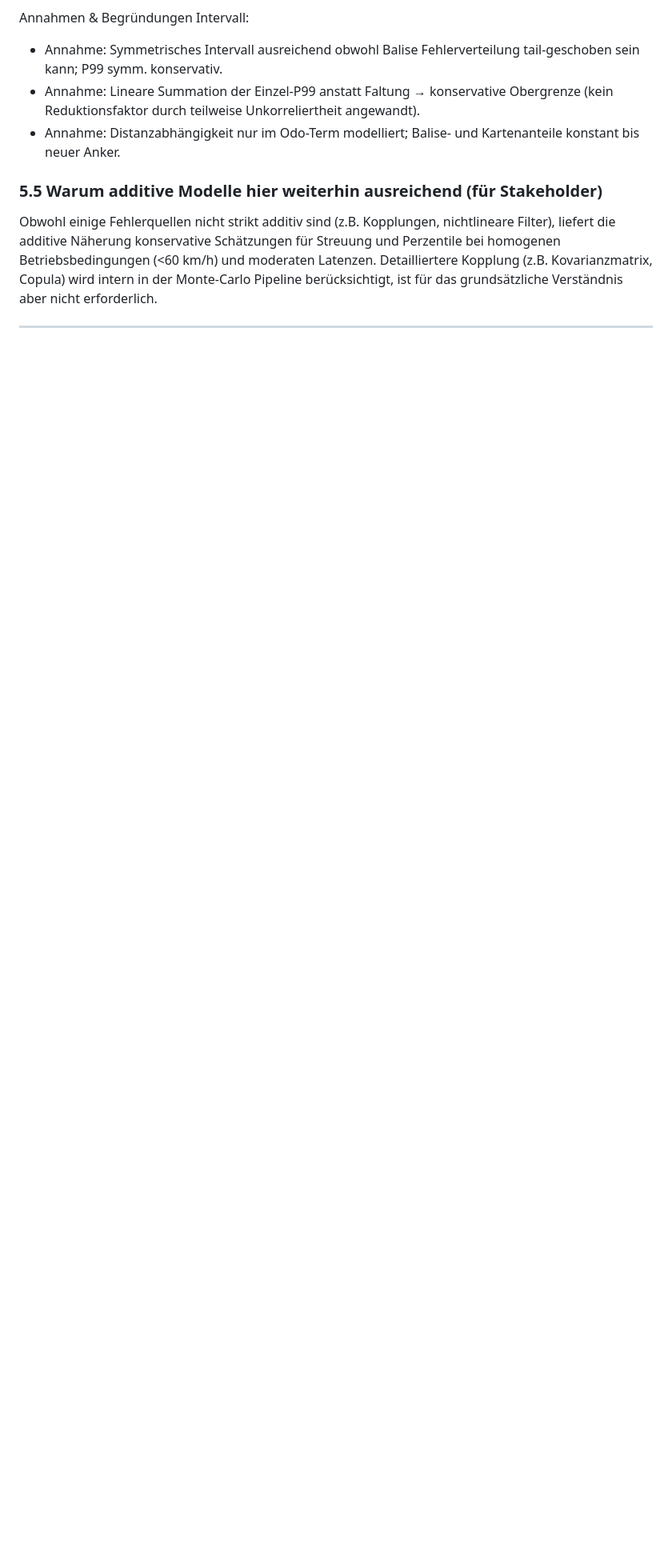
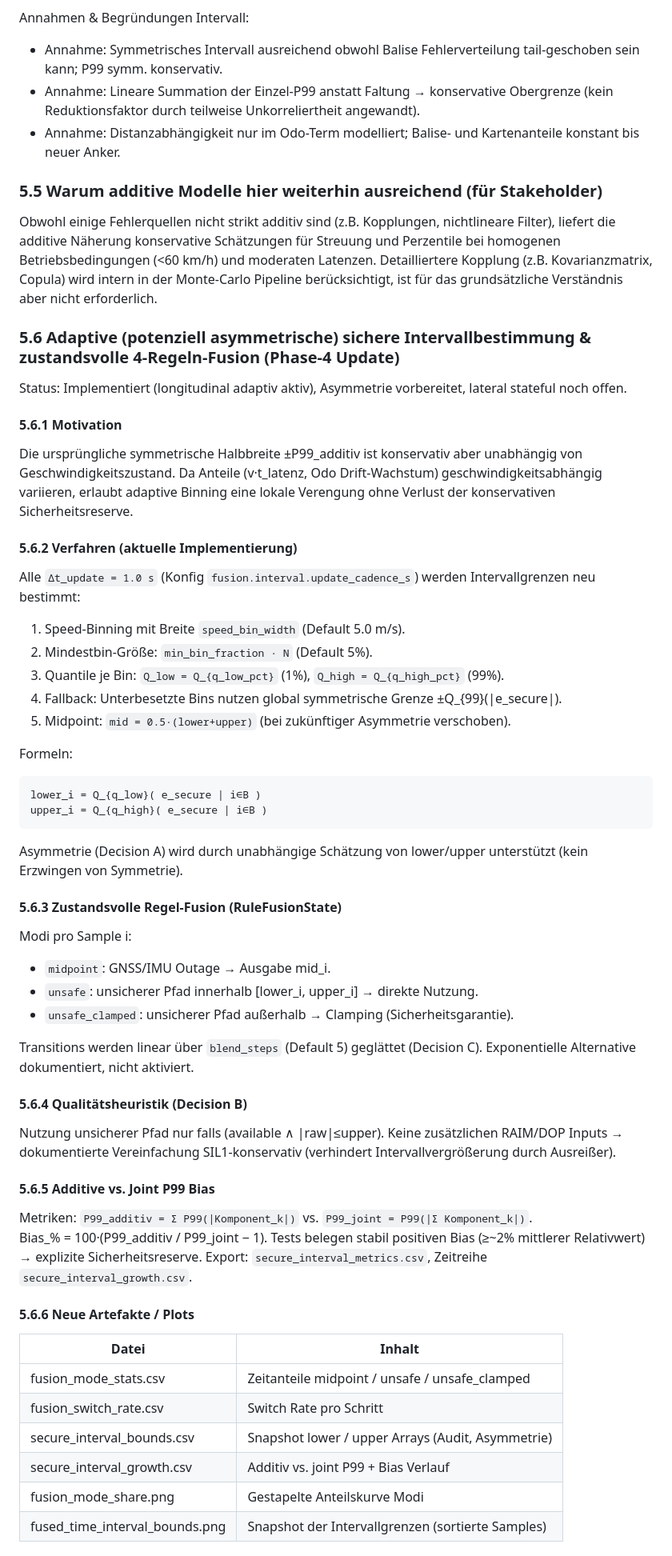
Before and after one commit to looking4challenge/ErrorPropagation_Localisation, a Markdown page: report/system_uebersicht_draft.md, the part around one of its changes. Shown at 80% size. Drawn GitHub-style; blank space fills up the shorter version.

Commit message:
doku update

````diff
--- a/report/system_uebersicht_draft.md
+++ b/report/system_uebersicht_draft.md
@@ -330,3 +330,60 @@ Annahmen & Begründungen Intervall:
 
 Obwohl einige Fehlerquellen nicht strikt additiv sind (z.B. Kopplungen, nichtlineare Filter), liefert die additive Näherung konservative Schätzungen für Streuung und Perzentile bei homogenen Betriebsbedingungen (<60 km/h) und moderaten Latenzen. Detailliertere Kopplung (z.B. Kovarianzmatrix, Copula) wird intern in der Monte-Carlo Pipeline berücksichtigt, ist für das grundsätzliche Verständnis aber nicht erforderlich.
 
+### 5.6 Adaptive (potenziell asymmetrische) sichere Intervallbestimmung & zustandsvolle 4‑Regeln-Fusion (Phase‑4 Update)
+
+Status: Implementiert (longitudinal adaptiv aktiv), Asymmetrie vorbereitet, lateral stateful noch offen.
+
+#### 5.6.1 Motivation
+
+Die ursprüngliche symmetrische Halbbreite ±P99_additiv ist konservativ aber unabhängig von Geschwindigkeitszustand. Da Anteile (v·t_latenz, Odo Drift-Wachstum) geschwindigkeitsabhängig variieren, erlaubt adaptive Binning eine lokale Verengung ohne Verlust der konservativen Sicherheitsreserve.
+
+#### 5.6.2 Verfahren (aktuelle Implementierung)
+
+Alle `Δt_update = 1.0 s` (Konfig `fusion.interval.update_cadence_s`) werden Intervallgrenzen neu bestimmt:
+
+1. Speed-Binning mit Breite `speed_bin_width` (Default 5.0 m/s).
+2. Mindestbin-Größe: `min_bin_fraction · N` (Default 5%).
+3. Quantile je Bin: `Q_low = Q_{q_low_pct}` (1%), `Q_high = Q_{q_high_pct}` (99%).
+4. Fallback: Unterbesetzte Bins nutzen global symmetrische Grenze ±Q_{99}(|e_secure|).
+5. Midpoint: `mid = 0.5·(lower+upper)` (bei zukünftiger Asymmetrie verschoben).
+
+Formeln:
+
+```text
+lower_i = Q_{q_low}( e_secure | i∈B )
+upper_i = Q_{q_high}( e_secure | i∈B )
+```
+
+Asymmetrie (Decision A) wird durch unabhängige Schätzung von lower/upper unterstützt (kein Erzwingen von Symmetrie).
+
+#### 5.6.3 Zustandsvolle Regel-Fusion (RuleFusionState)
+
+Modi pro Sample i:
+
+- `midpoint`: GNSS/IMU Outage → Ausgabe mid_i.
+- `unsafe`: unsicherer Pfad innerhalb [lower_i, upper_i] → direkte Nutzung.
+- `unsafe_clamped`: unsicherer Pfad außerhalb → Clamping (Sicherheitsgarantie).
+
+Transitions werden linear über `blend_steps` (Default 5) geglättet (Decision C). Exponentielle Alternative dokumentiert, nicht aktiviert.
+
+#### 5.6.4 Qualitätsheuristik (Decision B)
+
+Nutzung unsicherer Pfad nur falls (available ∧ |raw|≤upper). Keine zusätzlichen RAIM/DOP Inputs → dokumentierte Vereinfachung SIL1-konservativ (verhindert Intervallvergrößerung durch Ausreißer).
+
+#### 5.6.5 Additive vs. Joint P99 Bias
+
+Metriken: `P99_additiv = Σ P99(|Komponent_k|)` vs. `P99_joint = P99(|Σ Komponent_k|)`.
+Bias_% = 100·(P99_additiv / P99_joint − 1). Tests belegen stabil positiven Bias (≥~2% mittlerer Relativwert) → explizite Sicherheitsreserve. Export: `secure_interval_metrics.csv`, Zeitreihe `secure_interval_growth.csv`.
+
+#### 5.6.6 Neue Artefakte / Plots
+
+| Datei | Inhalt |
+|-------|--------|
+| fusion_mode_stats.csv | Zeitanteile midpoint / unsafe / unsafe_clamped |
+| fusion_switch_rate.csv | Switch Rate pro Schritt |
+| secure_interval_bounds.csv | Snapshot lower / upper Arrays (Audit, Asymmetrie) |
+| secure_interval_growth.csv | Additiv vs. joint P99 + Bias Verlauf |
+| fusion_mode_share.png | Gestapelte Anteilskurve Modi |
+| fused_time_interval_bounds.png | Snapshot der Intervallgrenzen (sortierte Samples) |
+
````
Also changed, not shown: other parts of report/system_uebersicht_draft.md (+34 -0 lines).
